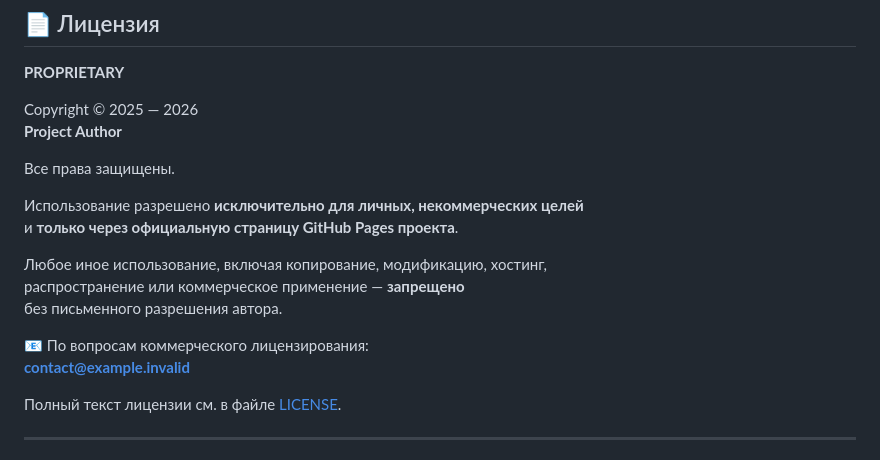
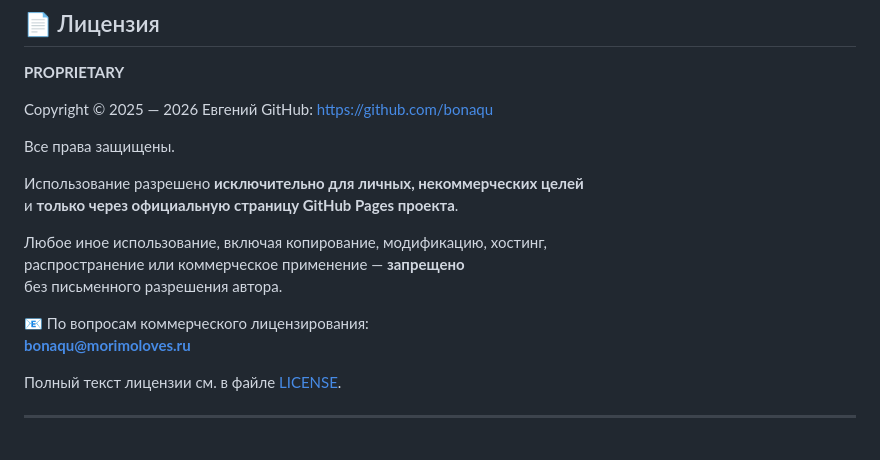
Before and after one commit to bonaqu/personal-budget-tracker-ru, a Markdown page: README.md, the part around the change. Rendered like a GitHub page.

```diff
--- a/README.md
+++ b/README.md
@@ -131,7 +131,8 @@
 **PROPRIETARY**
 
 Copyright © 2025 — 2026
-**Project Author**
+Евгений
+GitHub: https://github.com/bonaqu
 
 Все права защищены.
 
@@ -143,7 +144,7 @@ Copyright © 2025 — 2026
 без письменного разрешения автора.
 
 📧 По вопросам коммерческого лицензирования:
-**contact@example.invalid**
+**bonaqu@morimoloves.ru**
 
 Полный текст лицензии см. в файле [LICENSE](LICENSE).
 
```
